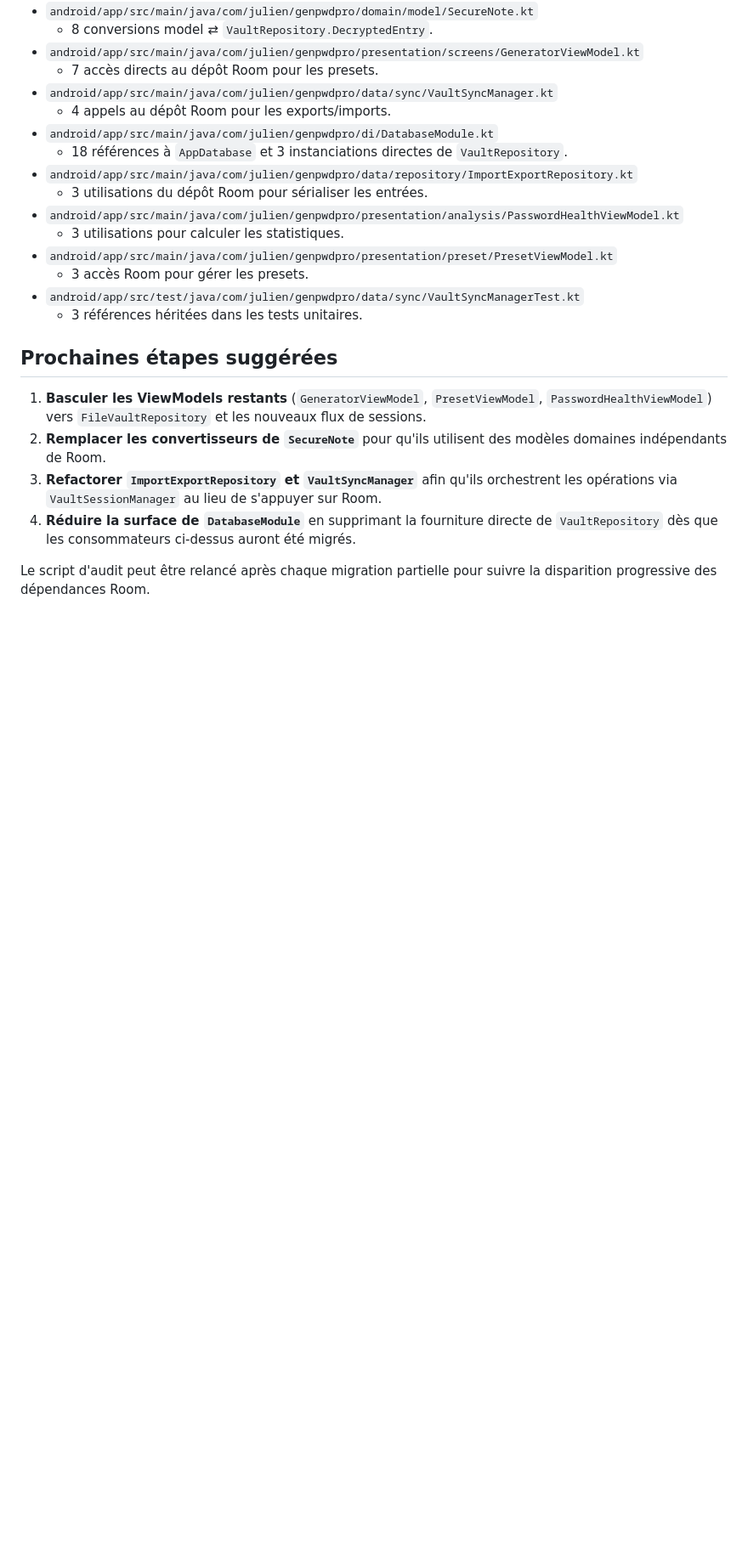
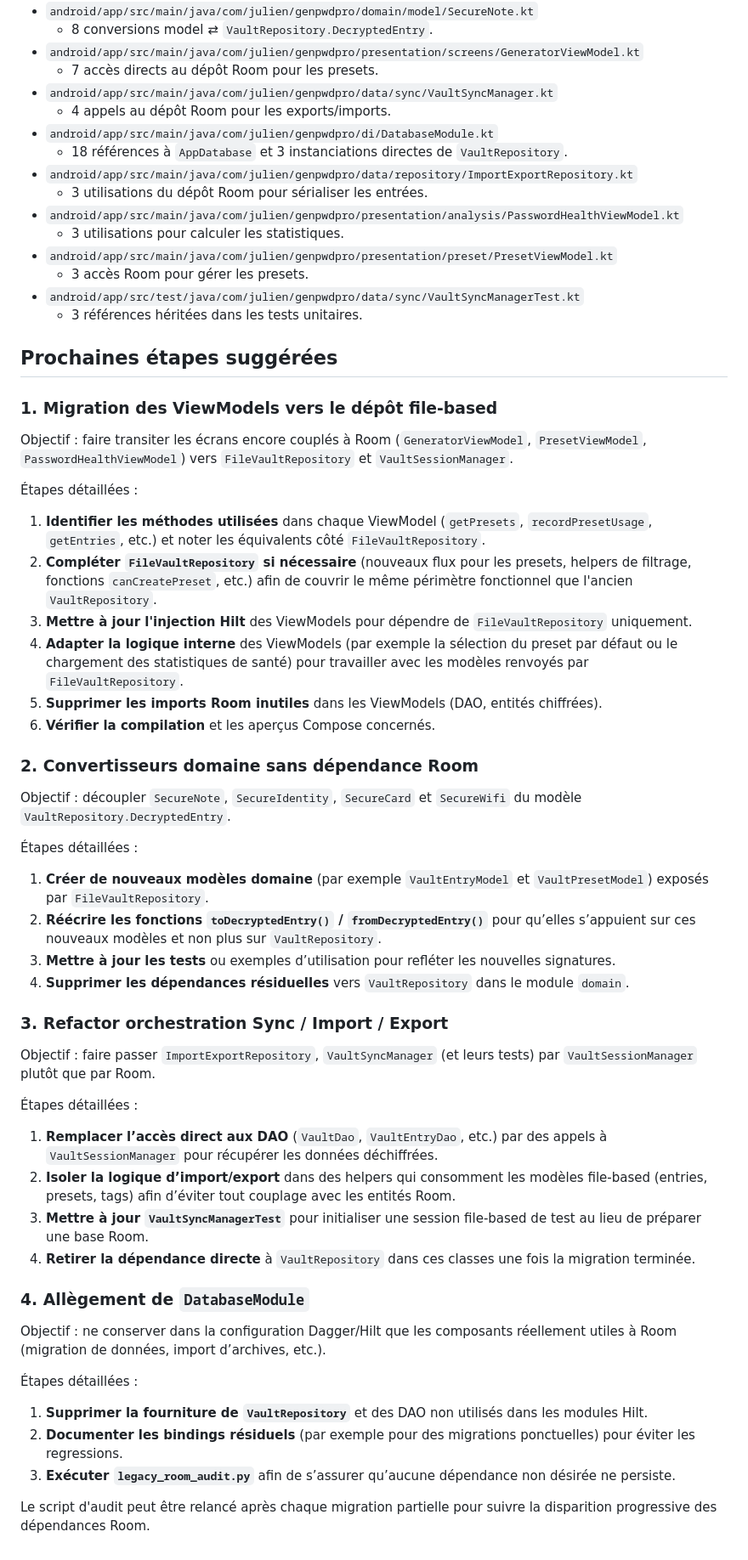
Before and after one commit to VBlackJack/genpwd-pro, a Markdown page: docs/legacy_room_usage_report.md, the part around the change. Shown at 85% size. Rendered like a GitHub page; blank space fills up the shorter version.

Commit message:
docs: détailler les étapes de migration room

```diff
--- a/docs/legacy_room_usage_report.md
+++ b/docs/legacy_room_usage_report.md
@@ -53,14 +53,72 @@ Les fichiers suivants concentrent l'essentiel des usages du dépôt Room :
 
 ## Prochaines étapes suggérées
 
-1. **Basculer les ViewModels restants** (`GeneratorViewModel`, `PresetViewModel`,
-   `PasswordHealthViewModel`) vers `FileVaultRepository` et les nouveaux flux de sessions.
-2. **Remplacer les convertisseurs de `SecureNote`** pour qu'ils utilisent des modèles
-domaines indépendants de Room.
-3. **Refactorer `ImportExportRepository` et `VaultSyncManager`** afin qu'ils orchestrent les
-opérations via `VaultSessionManager` au lieu de s'appuyer sur Room.
-4. **Réduire la surface de `DatabaseModule`** en supprimant la fourniture directe de
-`VaultRepository` dès que les consommateurs ci-dessus auront été migrés.
+### 1. Migration des ViewModels vers le dépôt file-based
+
+Objectif : faire transiter les écrans encore couplés à Room (`GeneratorViewModel`,
+`PresetViewModel`, `PasswordHealthViewModel`) vers `FileVaultRepository` et
+`VaultSessionManager`.
+
+Étapes détaillées :
+
+1. **Identifier les méthodes utilisées** dans chaque ViewModel (`getPresets`,
+   `recordPresetUsage`, `getEntries`, etc.) et noter les équivalents côté
+   `FileVaultRepository`.
+2. **Compléter `FileVaultRepository` si nécessaire** (nouveaux flux pour les presets,
+   helpers de filtrage, fonctions `canCreatePreset`, etc.) afin de couvrir le même périmètre
+   fonctionnel que l'ancien `VaultRepository`.
+3. **Mettre à jour l'injection Hilt** des ViewModels pour dépendre de
+   `FileVaultRepository` uniquement.
+4. **Adapter la logique interne** des ViewModels (par exemple la sélection du preset
+   par défaut ou le chargement des statistiques de santé) pour travailler avec les modèles
+   renvoyés par `FileVaultRepository`.
+5. **Supprimer les imports Room inutiles** dans les ViewModels (DAO, entités chiffrées).
+6. **Vérifier la compilation** et les aperçus Compose concernés.
+
+### 2. Convertisseurs domaine sans dépendance Room
+
+Objectif : découpler `SecureNote`, `SecureIdentity`, `SecureCard` et `SecureWifi` du modèle
+`VaultRepository.DecryptedEntry`.
+
+Étapes détaillées :
+
+1. **Créer de nouveaux modèles domaine** (par exemple `VaultEntryModel` et `VaultPresetModel`)
+   exposés par `FileVaultRepository`.
+2. **Réécrire les fonctions `toDecryptedEntry()` / `fromDecryptedEntry()`** pour qu’elles
+   s’appuient sur ces nouveaux modèles et non plus sur `VaultRepository`.
+3. **Mettre à jour les tests** ou exemples d’utilisation pour refléter les nouvelles
+   signatures.
+4. **Supprimer les dépendances résiduelles** vers `VaultRepository` dans le module `domain`.
+
+### 3. Refactor orchestration Sync / Import / Export
+
+Objectif : faire passer `ImportExportRepository`, `VaultSyncManager` (et leurs tests) par
+`VaultSessionManager` plutôt que par Room.
+
+Étapes détaillées :
+
+1. **Remplacer l’accès direct aux DAO** (`VaultDao`, `VaultEntryDao`, etc.) par des appels à
+   `VaultSessionManager` pour récupérer les données déchiffrées.
+2. **Isoler la logique d’import/export** dans des helpers qui consomment les modèles
+   file-based (entries, presets, tags) afin d’éviter tout couplage avec les entités Room.
+3. **Mettre à jour `VaultSyncManagerTest`** pour initialiser une session file-based de test
+   au lieu de préparer une base Room.
+4. **Retirer la dépendance directe** à `VaultRepository` dans ces classes une fois la migration
+   terminée.
+
+### 4. Allègement de `DatabaseModule`
+
+Objectif : ne conserver dans la configuration Dagger/Hilt que les composants réellement utiles à
+Room (migration de données, import d’archives, etc.).
+
+Étapes détaillées :
+
+1. **Supprimer la fourniture de `VaultRepository`** et des DAO non utilisés dans les modules
+   Hilt.
+2. **Documenter les bindings résiduels** (par exemple pour des migrations ponctuelles) pour
+   éviter les regressions.
+3. **Exécuter `legacy_room_audit.py`** afin de s’assurer qu’aucune dépendance non désirée ne
+   persiste.
 
 Le script d'audit peut être relancé après chaque migration partielle pour suivre la disparition
 progressive des dépendances Room.
```
